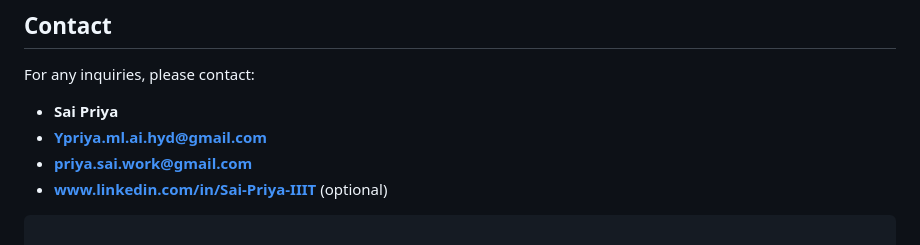
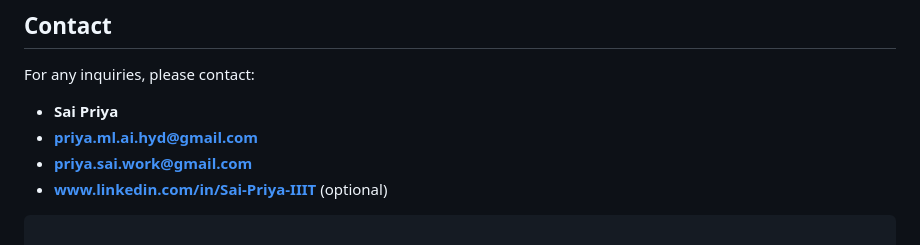
Before and after one commit to SaiPriya-hash/Cloud_Infrastructure_Monitoring_AWS_RDS_SNS_Lambda_CloudSQL, a Markdown page: README.md, the part around the change. Rendered like a GitHub page.

````diff
--- a/README.md
+++ b/README.md
@@ -106,7 +106,7 @@ This project is licensed under the MIT License. See the [LICENSE](LICENSE) file
 For any inquiries, please contact:
 
 - **Sai Priya**
-- **Ypriya.ml.ai.hyd@gmail.com**
+- **priya.ml.ai.hyd@gmail.com**
 - **priya.sai.work@gmail.com**
 - **www.linkedin.com/in/Sai-Priya-IIIT** (optional)
 ```
````
